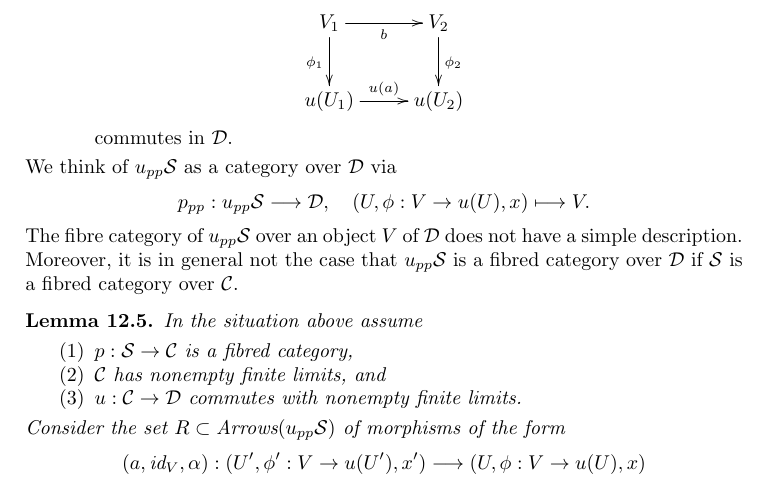
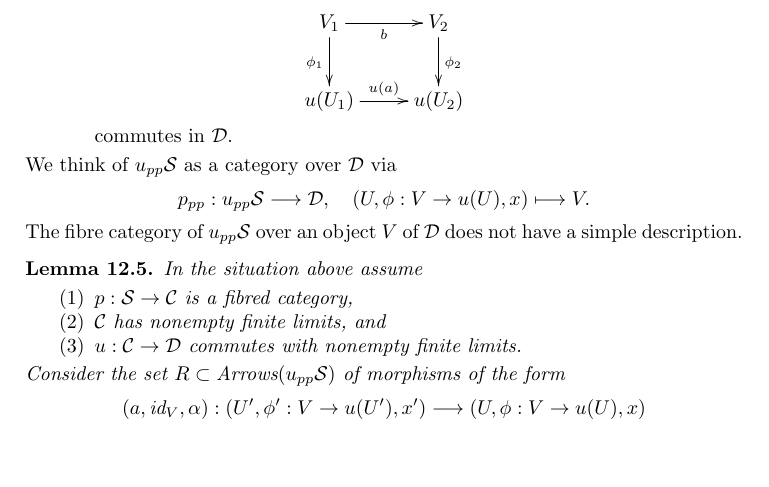
Before and after one commit to stacks/stacks-project, a LaTeX document (stacks.tex): part of page 25 of 33, cut so that both start at the same text, the shorter picture padded with empty space. Compiled offline with pdfLaTeX.

Commit message:
Remove erroneous statement
Thanks to JuanPablo
http://stacks.math.columbia.edu/tag/04WA#comment-1216

```diff
--- a/stacks.tex
+++ b/stacks.tex
@@ -2594,9 +2594,7 @@ p_{pp} : u_{pp}\mathcal{S} \longrightarrow \mathcal{D},
 (U, \phi : V \to u(U), x) \longmapsto V.
 $$
 The fibre category of $u_{pp}\mathcal{S}$ over an object $V$ of $\mathcal{D}$
-does not have a simple description. Moreover, it is in general not the case
-that $u_{pp}\mathcal{S}$ is a fibred category over $\mathcal{D}$ if
-$\mathcal{S}$ is a fibred category over $\mathcal{C}$.
+does not have a simple description.
 
 \begin{lemma}
 \label{lemma-right-multiplicative-system}
```
